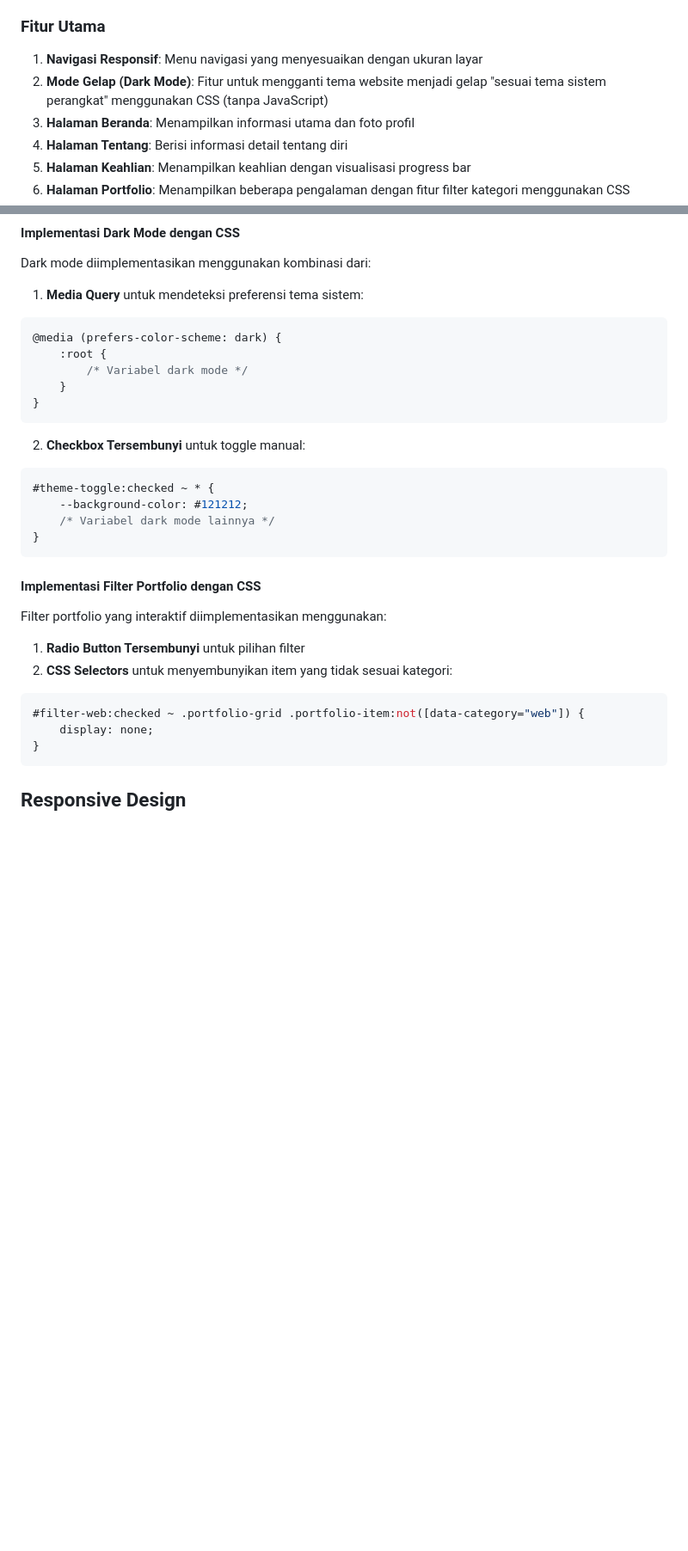
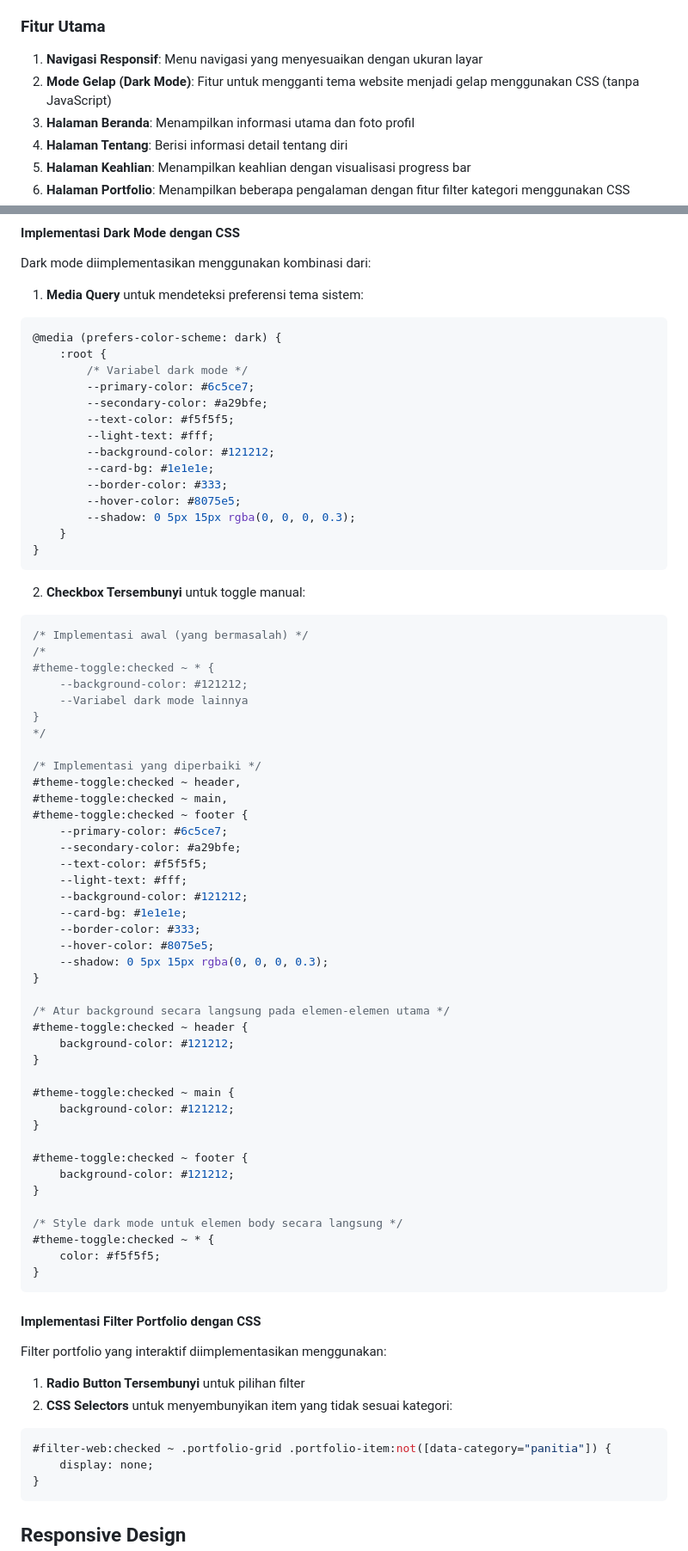
Before and after one commit to faiqzdhn/web_porto, a Markdown page: laporan.md, 2 parts joined by grey strips. Shown: that part at 86% size. GitHub-like rendering; blank space fills up the shorter version.

````diff
--- a/laporan-md.md
+++ b/laporan.md
@@ -12,7 +12,7 @@ Proyek ini merupakan implementasi website personal/portfolio menggunakan HTML da
 
 ### Fitur Utama
 1. **Navigasi Responsif**: Menu navigasi yang menyesuaikan dengan ukuran layar
-2. **Mode Gelap (Dark Mode)**: Fitur untuk mengganti tema website menjadi gelap "sesuai tema sistem perangkat" menggunakan CSS (tanpa JavaScript)
+2. **Mode Gelap (Dark Mode)**: Fitur untuk mengganti tema website menjadi gelap menggunakan CSS (tanpa JavaScript)
 3. **Halaman Beranda**: Menampilkan informasi utama dan foto profil
 4. **Halaman Tentang**: Berisi informasi detail tentang diri
 5. **Halaman Keahlian**: Menampilkan keahlian dengan visualisasi progress bar
@@ -100,15 +100,60 @@ Dark mode diimplementasikan menggunakan kombinasi dari:
 @media (prefers-color-scheme: dark) {
     :root {
         /* Variabel dark mode */
+        --primary-color: #6c5ce7;
+        --secondary-color: #a29bfe;
+        --text-color: #f5f5f5;
+        --light-text: #fff;
+        --background-color: #121212;
+        --card-bg: #1e1e1e;
+        --border-color: #333;
+        --hover-color: #8075e5;
+        --shadow: 0 5px 15px rgba(0, 0, 0, 0.3);
     }
 }
 ```
 
 2. **Checkbox Tersembunyi** untuk toggle manual:
 ```css
+/* Implementasi awal (yang bermasalah) */
+/*
 #theme-toggle:checked ~ * {
     --background-color: #121212;
-    /* Variabel dark mode lainnya */
+    --Variabel dark mode lainnya
+}
+*/
+
+/* Implementasi yang diperbaiki */
+#theme-toggle:checked ~ header,
+#theme-toggle:checked ~ main,
+#theme-toggle:checked ~ footer {
+    --primary-color: #6c5ce7;
+    --secondary-color: #a29bfe;
+    --text-color: #f5f5f5;
+    --light-text: #fff;
+    --background-color: #121212;
+    --card-bg: #1e1e1e;
+    --border-color: #333;
+    --hover-color: #8075e5;
+    --shadow: 0 5px 15px rgba(0, 0, 0, 0.3);
+}
+
+/* Atur background secara langsung pada elemen-elemen utama */
+#theme-toggle:checked ~ header {
+    background-color: #121212;
+}
+
+#theme-toggle:checked ~ main {
+    background-color: #121212;
+}
+
+#theme-toggle:checked ~ footer {
+    background-color: #121212;
+}
+
+/* Style dark mode untuk elemen body secara langsung */
+#theme-toggle:checked ~ * {
+    color: #f5f5f5;
 }
 ```
 
@@ -117,7 +162,7 @@ Filter portfolio yang interaktif diimplementasikan menggunakan:
 1. **Radio Button Tersembunyi** untuk pilihan filter
 2. **CSS Selectors** untuk menyembunyikan item yang tidak sesuai kategori:
 ```css
-#filter-web:checked ~ .portfolio-grid .portfolio-item:not([data-category="web"]) {
+#filter-web:checked ~ .portfolio-grid .portfolio-item:not([data-category="panitia"]) {
     display: none;
 }
 ```
````
Also changed, not shown: other parts of laporan.md (+16 -1 lines).
